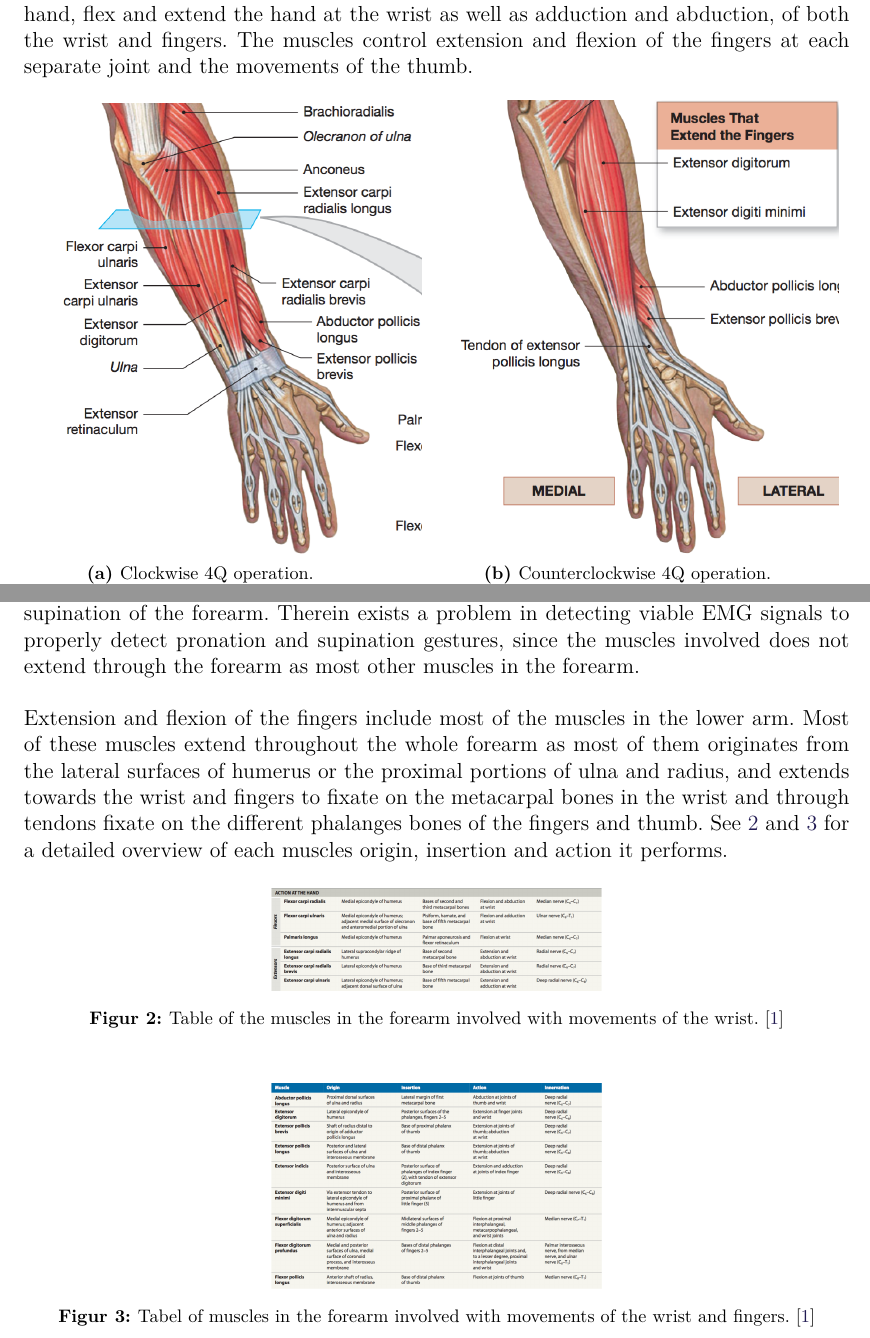
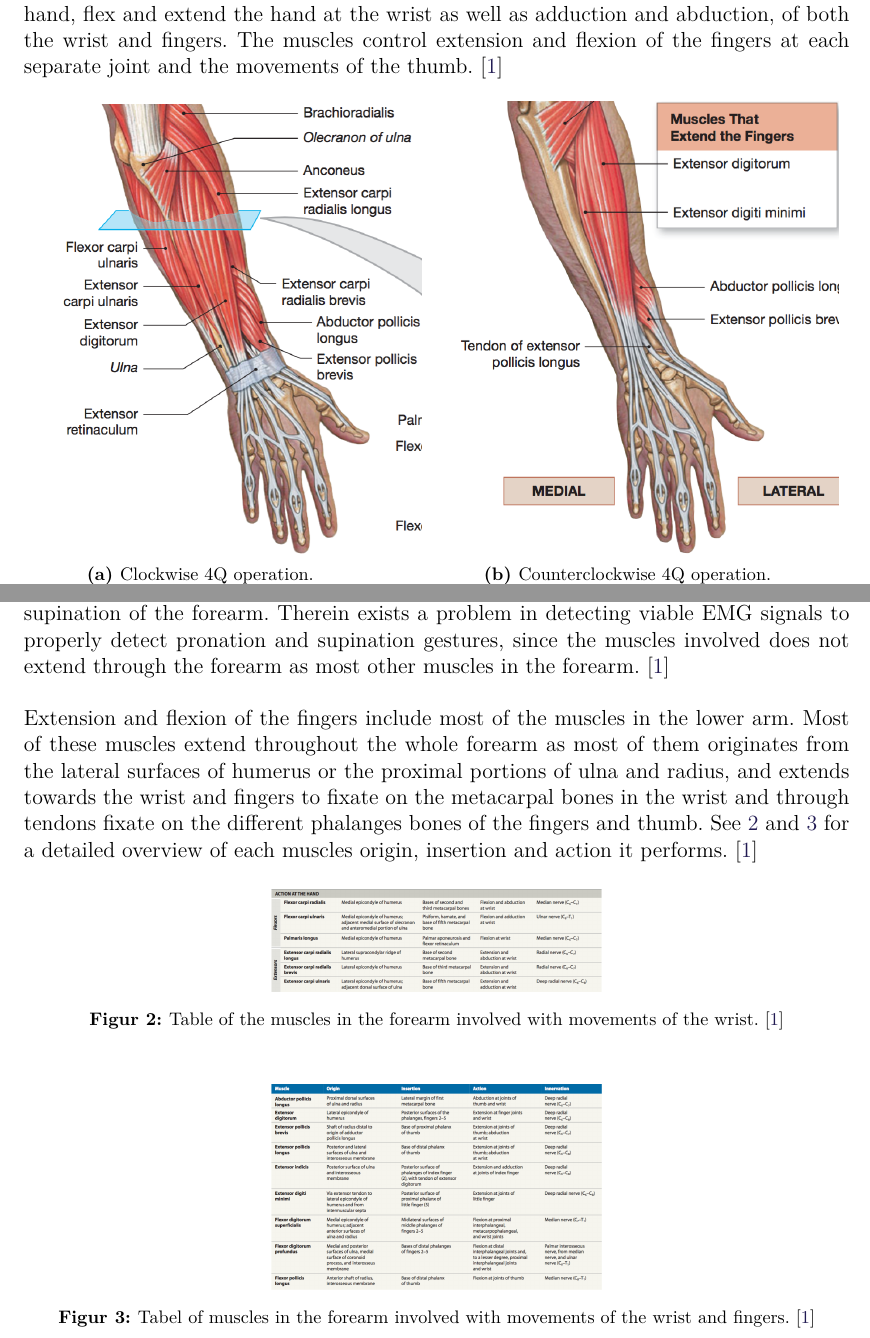
Before and after one commit to oliverDam/7semester-project, a LaTeX document (main.tex, which reads contents/cBackground/anatomy.tex): two parts of pages 6 and 7 of 12, joined at a grey line, cut so that both start at the same text. Compiled offline with pdfLaTeX.

Commit message:
regression methods and added references on anatomy

```diff
--- a/contents/cBackground/anatomy.tex
+++ b/contents/cBackground/anatomy.tex
@@ -10,7 +10,7 @@
 In this paper/project there will be a focus on the lower arm only, since the MYOBAND will only be used to measure EMG signals from this part of the body. The anatomy of the lower human arm will briefly be described in this section along with a description of relation between lower arm muscles and hand movements for selected gestures.
 
 
-The lower human arm is designed to give humans a manoeuvrability and dexterity with which we can coordinate and execute complicated and precise hand and finger movements with ease. This skill is achieved through the use of several muscles which intertwine and make synergies to perform all the different gestures our hands are able to make \cite{jiang2009} \cite{avella2006}. The lower arm contains around 20 individual muscles separated in an outer, middle and inner layer. These muscles are used to rotate the forearm and hand, flex and extend the hand at the wrist as well as adduction and abduction, of both the wrist and fingers. The muscles control extension and flexion of the fingers at each separate joint and the movements of the thumb.
+The lower human arm is designed to give humans a manoeuvrability and dexterity with which we can coordinate and execute complicated and precise hand and finger movements with ease. This skill is achieved through the use of several muscles which intertwine and make synergies to perform all the different gestures our hands are able to make \cite{jiang2009} \cite{avella2006}. The lower arm contains around 20 individual muscles separated in an outer, middle and inner layer. These muscles are used to rotate the forearm and hand, flex and extend the hand at the wrist as well as adduction and abduction, of both the wrist and fingers. The muscles control extension and flexion of the fingers at each separate joint and the movements of the thumb. \cite{martini}
 
 \begin{figure}[H]
 	\subcaptionbox  %<--use captionbox instead if no global caption is needed
@@ -39,10 +39,10 @@ The lower human arm is designed to give humans a manoeuvrability and dexterity w
 The aim for this paper/project is to translate pronation and supination of the wrist along with extension and flexion fingers via EMG signals to control a robotic arm. Therefore, only selected muscles will be relevant to further investigate.
 Muscles involved with pronation of the wrist includes the pronator quadratus and pronator teres muscles. The pronator quadratus muscle is located near the wrist and is fixated on the distal portions of both ulna and radius, from where is forms a wide band across the gab of the two bones. The pronator teres is located near the elbow, where it originates  from the medial distal part of humerus and the medial lateral part of ulna, to reach across the anterior part of the forearm and fixate to the midlateral surface of radius.
 There is only one muscle involved in the process of supination of the forearm, the supinator. The supinator muscle sits opposite the pronator teres muscle near the elbow, where it originates from the lateral distal part of humerus and the lateral proximal part of ulna and fixate on the anterolateral surface of radius.
-These three are the only muscles responsible for pronation and supination of the forearm. Therein exists a problem in detecting viable EMG signals to properly detect pronation and supination gestures, since the muscles involved does not extend through the forearm as most other muscles in the forearm.
+These three are the only muscles responsible for pronation and supination of the forearm. Therein exists a problem in detecting viable EMG signals to properly detect pronation and supination gestures, since the muscles involved does not extend through the forearm as most other muscles in the forearm. \cite{martini}
 %luckily for us both the pronator teres and supinator muscles are in the superficial muscle layer making them easily accessible for EMG detection.
 
-Extension and flexion of the fingers include most of the muscles in the lower arm. Most of these muscles extend throughout the whole forearm as most of them originates from the lateral surfaces of humerus or the proximal portions of ulna and radius, and extends towards the wrist and fingers to fixate on the metacarpal bones in the wrist and through tendons fixate on the different phalanges bones of the fingers and thumb. See \ref{fig:wrist} and \ref{fig:wristFingers} for a detailed overview of each muscles origin, insertion and action it performs.
+Extension and flexion of the fingers include most of the muscles in the lower arm. Most of these muscles extend throughout the whole forearm as most of them originates from the lateral surfaces of humerus or the proximal portions of ulna and radius, and extends towards the wrist and fingers to fixate on the metacarpal bones in the wrist and through tendons fixate on the different phalanges bones of the fingers and thumb. See \ref{fig:wrist} and \ref{fig:wristFingers} for a detailed overview of each muscles origin, insertion and action it performs. \cite{martini}
 
 \begin{figure}[H]
 	\includegraphics[width=.4\textwidth]{figures/Anatomy/wrist}  %<--but is not needed.
```
Also changed, not shown: contents/cBackground/regressionMethods.tex (added, +28 -0 lines), 1 other file.
